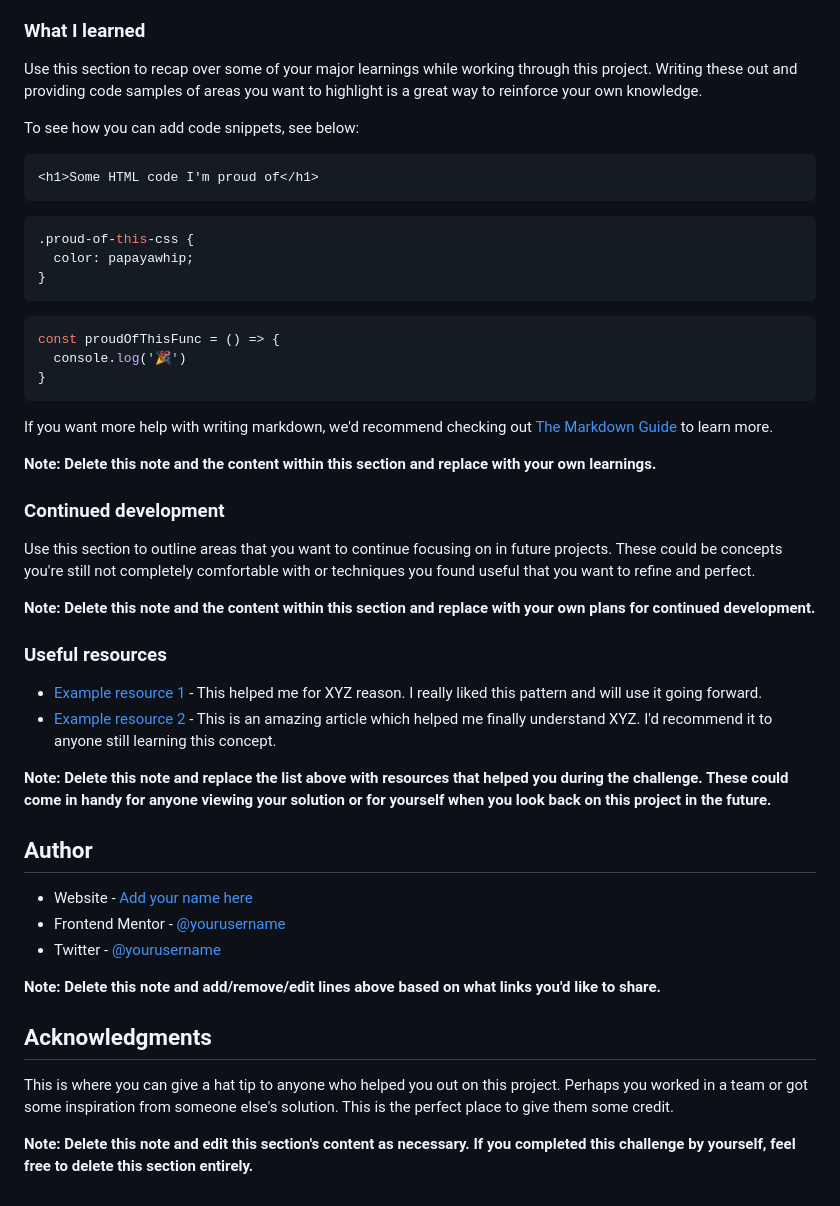
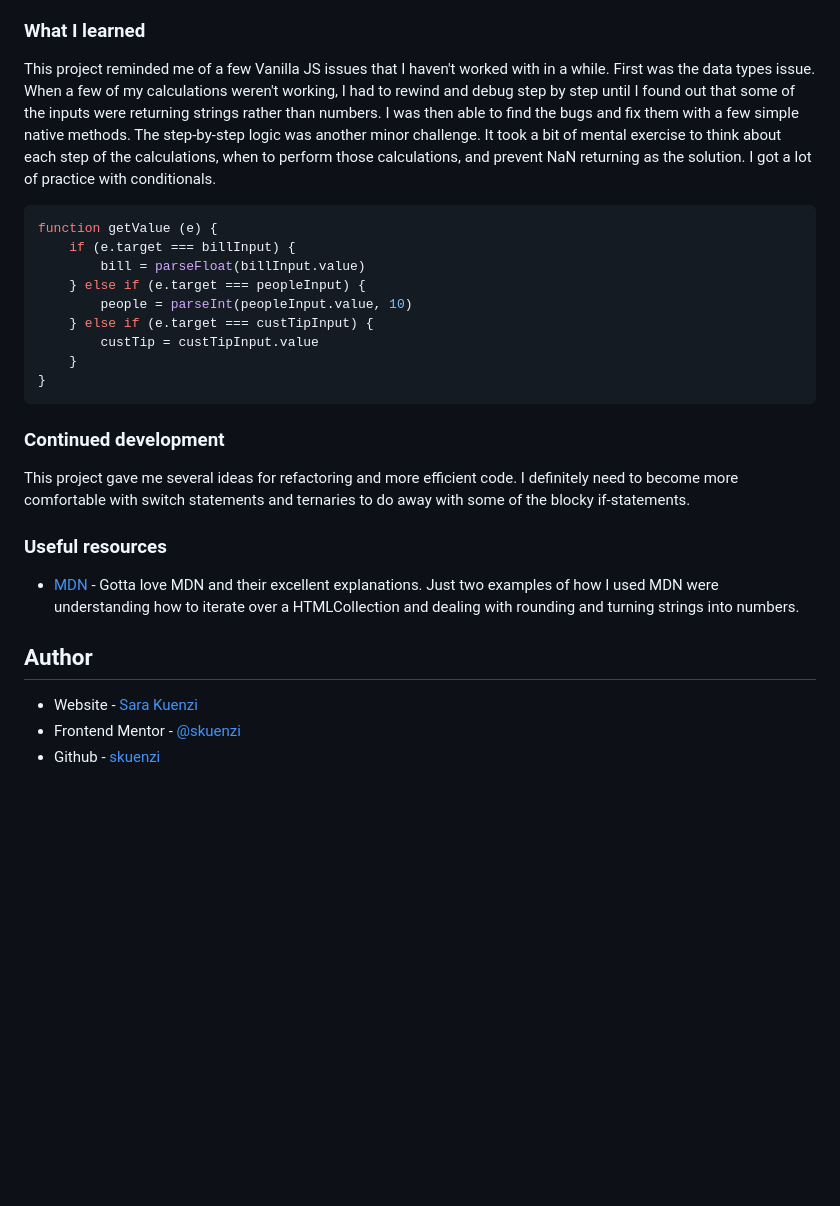
Before and after one commit to skuenzi/tip-calculator, a Markdown page: README.md, the part around the change printed below. GitHub-like rendering; blank space fills up the shorter version.

````diff
--- a/README.md
+++ b/README.md
@@ -62,51 +49,28 @@ Then crop/optimize/edit your image however you like, add it to your project, and
 
 ### What I learned
 
-Use this section to recap over some of your major learnings while working through this project. Writing these out and providing code samples of areas you want to highlight is a great way to reinforce your own knowledge.
+This project reminded me of a few Vanilla JS issues that I haven't worked with in a while. First was the data types issue. When a few of my calculations weren't working, I had to rewind and debug step by step until I found out that some of the inputs were returning strings rather than numbers. I was then able to find the bugs and fix them with a few simple native methods. The step-by-step logic was another minor challenge. It took a bit of mental exercise to think about each step of the calculations, when to perform those calculations, and prevent NaN returning as the solution. I got a lot of practice with conditionals.
 
-To see how you can add code snippets, see below:
-
-```html
-<h1>Some HTML code I'm proud of</h1>
-```
-```css
-.proud-of-this-css {
-  color: papayawhip;
-}
-```
 ```js
-const proudOfThisFunc = () => {
-  console.log('🎉')
+function getValue (e) {
+    if (e.target === billInput) {
+        bill = parseFloat(billInput.value)
+    } else if (e.target === peopleInput) {
+        people = parseInt(peopleInput.value, 10)
+    } else if (e.target === custTipInput) {
+        custTip = custTipInput.value
+    }
 }
 ```
 
-If you want more help with writing markdown, we'd recommend checking out [The Markdown Guide](https://www.markdownguide.org/) to learn more.
-
-**Note: Delete this note and the content within this section and replace with your own learnings.**
-
 ### Continued development
 
-Use this section to outline areas that you want to continue focusing on in future projects. These could be concepts you're still not completely comfortable with or techniques you found useful that you want to refine and perfect.
-
-**Note: Delete this note and the content within this section and replace with your own plans for continued development.**
-
+This project gave me several ideas for refactoring and more efficient code. I definitely need to become more comfortable with switch statements and ternaries to do away with some of the blocky if-statements.
 ### Useful resources
 
-- [Example resource 1](https://www.example.com) - This helped me for XYZ reason. I really liked this pattern and will use it going forward.
-- [Example resource 2](https://www.example.com) - This is an amazing article which helped me finally understand XYZ. I'd recommend it to anyone still learning this concept.
-
-**Note: Delete this note and replace the list above with resources that helped you during the challenge. These could come in handy for anyone viewing your solution or for yourself when you look back on this project in the future.**
-
+- [MDN](https://developer.mozilla.org/en-US/) - Gotta love MDN and their excellent explanations. Just two examples of how I used MDN were understanding how to iterate over a HTMLCollection and dealing with rounding and turning strings into numbers.
 ## Author
 
-- Website - [Add your name here](https://www.your-site.com)
-- Frontend Mentor - [@yourusername](https://www.frontendmentor.io/profile/yourusername)
-- Twitter - [@yourusername](https://www.twitter.com/yourusername)
-
-**Note: Delete this note and add/remove/edit lines above based on what links you'd like to share.**
-
-## Acknowledgments
-
-This is where you can give a hat tip to anyone who helped you out on this project. Perhaps you worked in a team or got some inspiration from someone else's solution. This is the perfect place to give them some credit.
-
-**Note: Delete this note and edit this section's content as necessary. If you completed this challenge by yourself, feel free to delete this section entirely.**
+- Website - [Sara Kuenzi](https://skuenzi.github.io)
+- Frontend Mentor - [@skuenzi](https://www.frontendmentor.io/profile/skuenzi)
+- Github - [skuenzi](https://github.com/skuenzi)
````
Also changed, not shown: other parts of README.md (+4 -17 lines), images/tip-calculator-desktop.png (added), images/tip-calculator-mobile.png (added).
